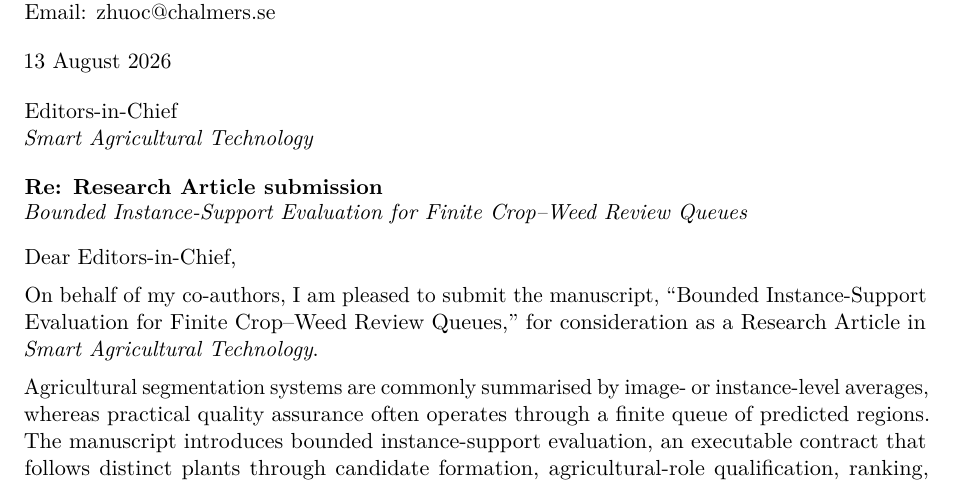
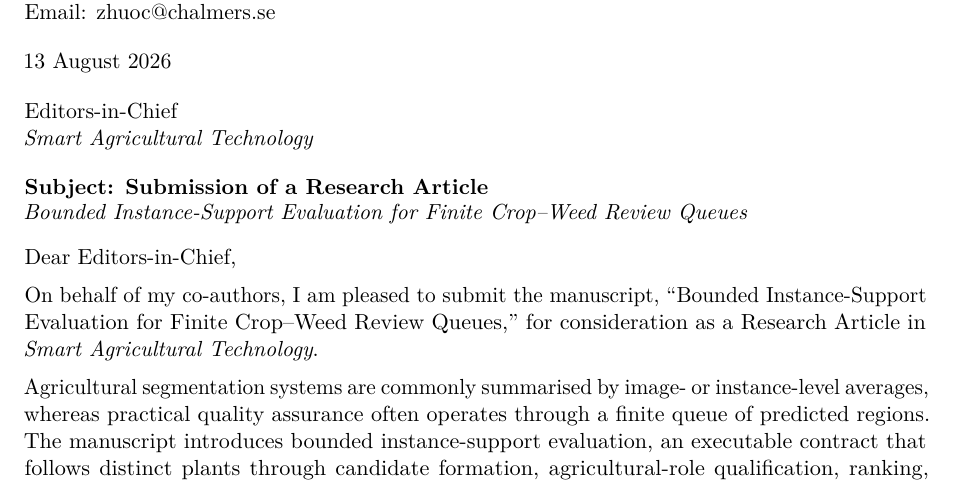
Before and after one commit to Fytap/agrispec-vlm-reproducibility, a LaTeX document (manuscript_source/cover_letter.tex): part of the page, cut so that both start at the same text. Compiled offline with pdfLaTeX.

Commit message:
Use explicit subject line in SAT cover letter

```diff
--- a/manuscript_source/cover_letter.tex
+++ b/manuscript_source/cover_letter.tex
@@ -28,7 +28,7 @@
 \emph{Smart Agricultural Technology}
 
 \vspace{0.55em}
-\textbf{Re: Research Article submission}\\[-0.1em]
+\textbf{Subject: Submission of a Research Article}\\[-0.1em]
 \emph{Bounded Instance-Support Evaluation for Finite Crop--Weed Review Queues}
 
 \vspace{0.35em}
```
Also changed, not shown: manuscript_pdfs/cover_letter.pdf.
